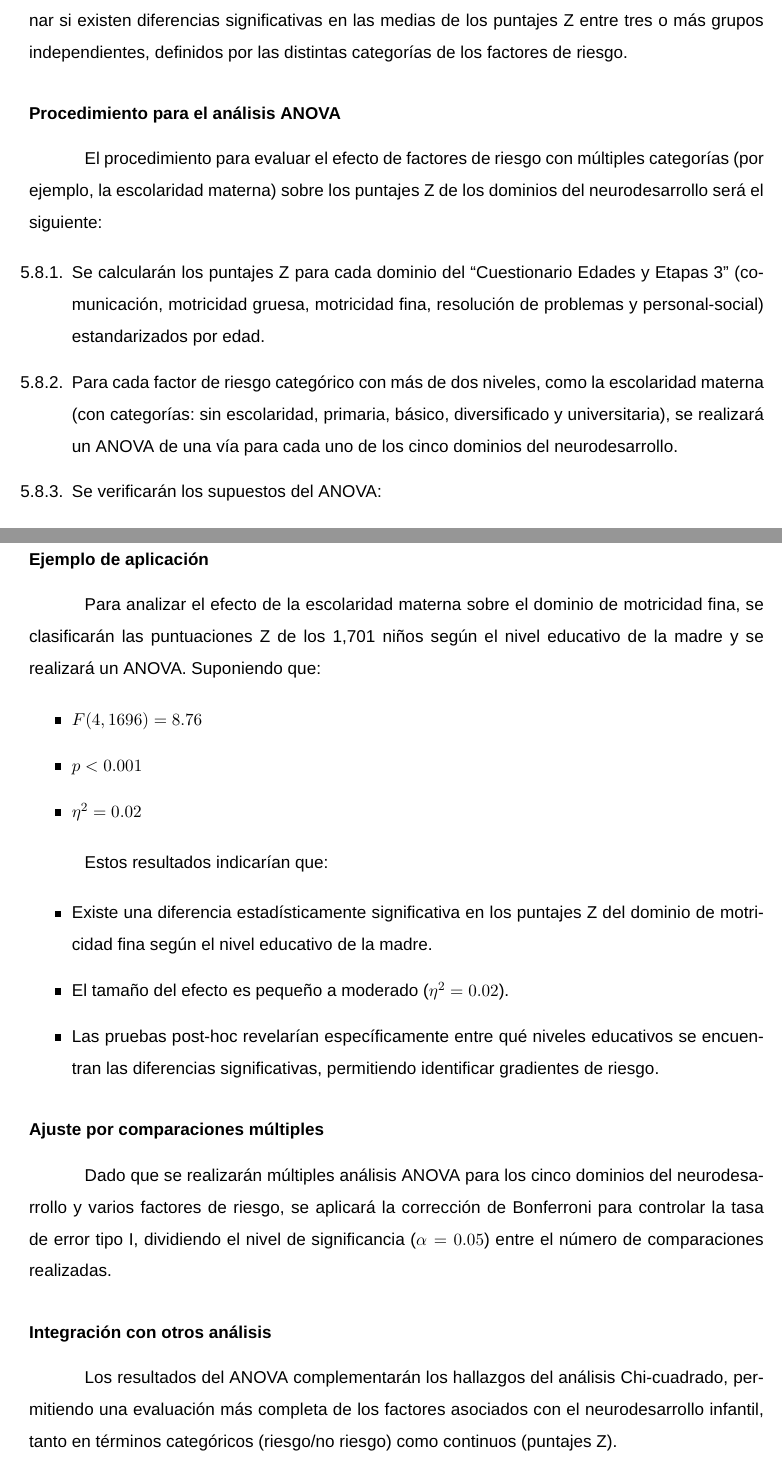
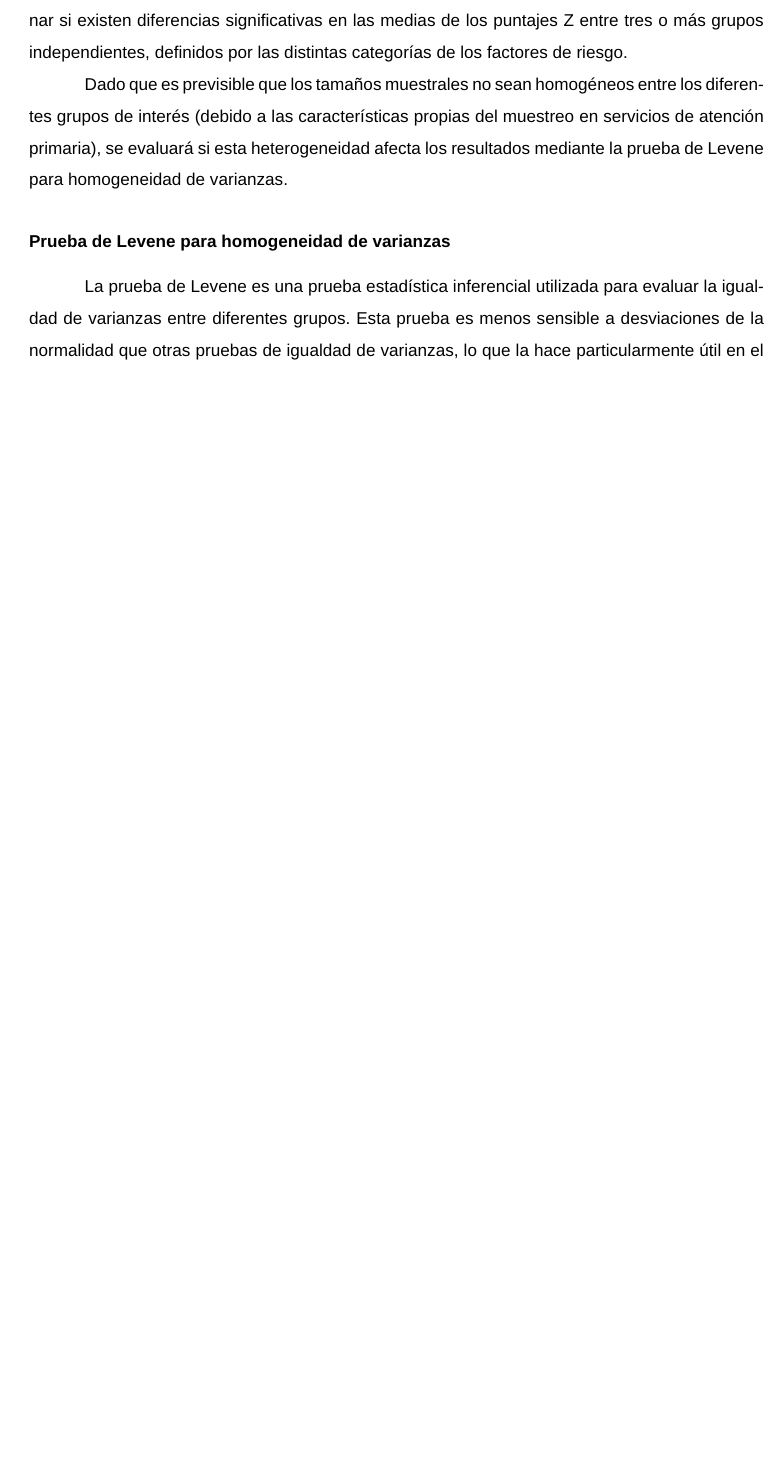
Before and after one commit to dxnst/tesis-latex, a LaTeX document (protocolo/mydocument.tex): two parts of pages 76 and 78 of 104 before the commit and part of page 76 of 103 after it, the two joined at a grey line, cut so that both start at the same text, the shorter picture padded with empty space. Compiled offline with pdfLaTeX.

Commit message:
ANOVA actualizado

```diff
--- a/protocolo/mydocument.tex
+++ b/protocolo/mydocument.tex
@@ -2788,20 +2790,16 @@ estadística permitirá determinar si existen diferencias significativas en las
 medias de los puntajes Z entre tres o más grupos independientes, definidos por
 las distintas categorías de los factores de riesgo.
 
-\subsubsection{Procedimiento para el análisis ANOVA}
-El procedimiento para evaluar el efecto de factores de riesgo con múltiples
-categorías (por ejemplo, la escolaridad materna) sobre los puntajes Z de los
-dominios del neurodesarrollo será el siguiente:
-
+Dado que es previsible que los tamaños muestrales no sean homogéneos entre los
+diferentes grupos de interés (debido a las características propias del muestreo
+en servicios de atención primaria), se evaluará si esta heterogeneidad afecta
+los resultados mediante la prueba de Levene para homogeneidad de varianzas.
+
+\subsubsection{Prueba de Levene para homogeneidad de varianzas}
+La prueba de Levene es una prueba estadística inferencial utilizada para
+evaluar la igualdad de varianzas entre diferentes grupos. Esta prueba es menos
+sensible a desviaciones de la normalidad que otras pruebas de igualdad de
+varianzas, lo que la hace particularmente útil en el contexto de este estudio.
+
+El procedimiento de la prueba de Levene implica:
 \begin{enumerate}
-    \item Se calcularán los puntajes Z para cada dominio del \asq\
-    (comunicación, motricidad gruesa, motricidad fina, resolución de problemas
-    y personal-social) estandarizados por edad.
-
-    \item Para cada factor de riesgo categórico con más de dos niveles, como
-    la escolaridad materna (con categorías: sin escolaridad, primaria, básico,
-    diversificado y universitaria), se realizará un ANOVA de una vía para cada
-    uno de los cinco dominios del neurodesarrollo.
-
-    \item Se verificarán los supuestos del ANOVA:
-    \begin{itemize}
@@ -2828 +2805,0 @@ dominios del neurodesarrollo será el siguiente:
-        \item $X_{ij}$ es el valor de la observación $j$ en el grupo $i$.
@@ -2868,41 +2861,6 @@ siguientes aspectos:
         \item $\eta^2 \approx 0.14$ o mayor: efecto grande
     \end{itemize}
 \end{itemize}
-
-\subsubsection{Ejemplo de aplicación}
-Para analizar el efecto de la escolaridad materna sobre el dominio de
-motricidad fina, se clasificarán las puntuaciones Z de los \muestradeseada\
-niños según el nivel educativo de la madre y se realizará un ANOVA.
-Suponiendo que:
-
-\begin{itemize}
-    \item $F(4, 1696) = 8.76$
-    \item $p < 0.001$
-    \item $\eta^2 = 0.02$
-\end{itemize}
-
-Estos resultados indicarían que:
-
-\begin{itemize}
-    \item Existe una diferencia estadísticamente significativa en los puntajes Z
-    del dominio de motricidad fina según el nivel educativo de la madre.
-    \item El tamaño del efecto es pequeño a moderado ($\eta^2 = 0.02$).
-    \item Las pruebas post-hoc revelarían específicamente entre qué niveles
-    educativos se encuentran las diferencias significativas, permitiendo
-    identificar gradientes de riesgo.
-\end{itemize}
-
-\subsubsection{Ajuste por comparaciones múltiples}
-Dado que se realizarán múltiples análisis ANOVA para los cinco dominios del
-neurodesarrollo y varios factores de riesgo, se aplicará la corrección de
-Bonferroni para controlar la tasa de error tipo I, dividiendo el nivel de
-significancia ($\alpha = 0.05$) entre el número de comparaciones realizadas.
-
-\subsubsection{Integración con otros análisis}
-Los resultados del ANOVA complementarán los hallazgos del análisis Chi-cuadrado,
-permitiendo una evaluación más completa de los factores asociados con el
-neurodesarrollo infantil, tanto en términos categóricos (riesgo/no riesgo) como
-continuos (puntajes Z).
 
 \subsection{Análisis de asociación}
 Se analizarán los resultados del \asq\ del grupo estudiado utilizando odds
```
Also changed, not shown: protocolo/mydocument.tex (50 more changed lines).
